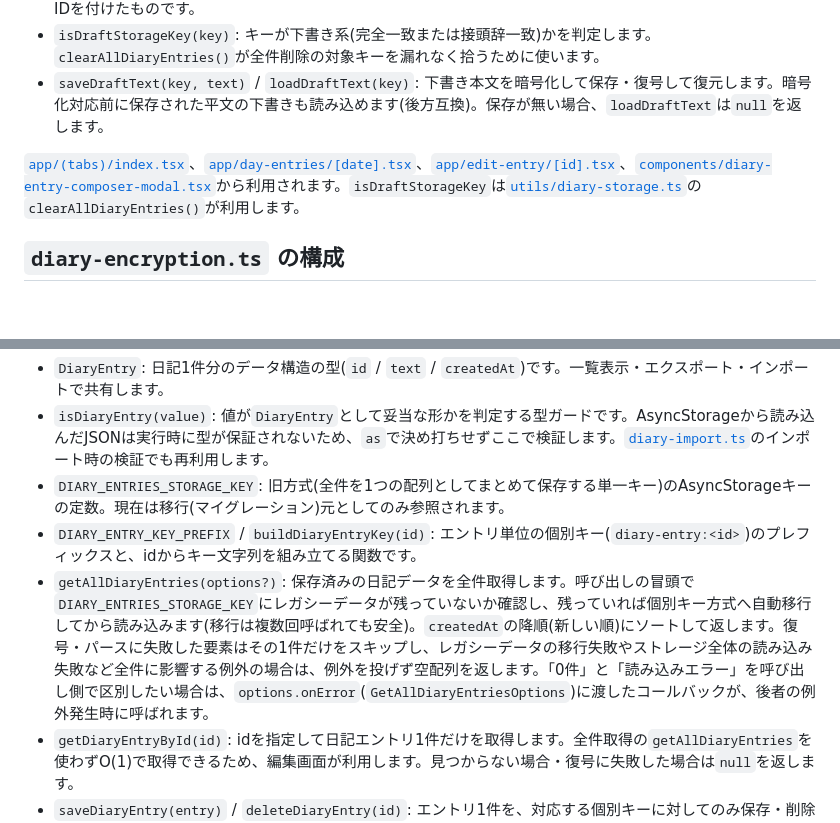
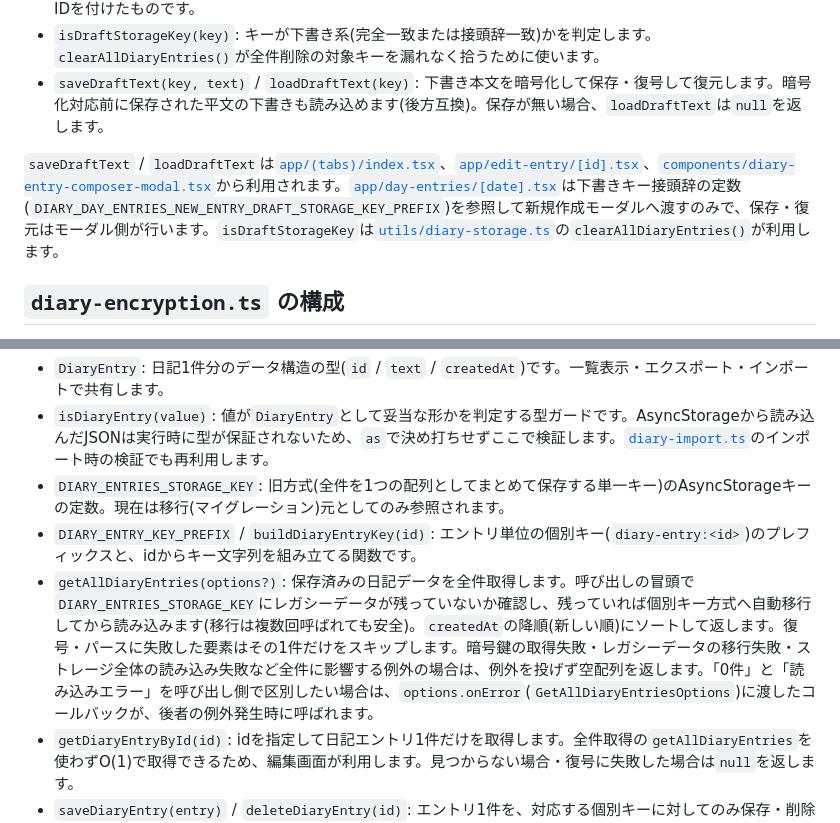
Before and after one commit to koji-s-private/react-native-first-app, a Markdown page: utils/README.md, 2 parts joined by grey strips. Rendered like a GitHub page; blank space fills up the shorter version.

```diff
--- a/utils/README.md
+++ b/utils/README.md
@@ -50,7 +50,7 @@ utils/
 - `isDraftStorageKey(key)`: キーが下書き系(完全一致または接頭辞一致)かを判定します。`clearAllDiaryEntries()`が全件削除の対象キーを漏れなく拾うために使います。
 - `saveDraftText(key, text)` / `loadDraftText(key)`: 下書き本文を暗号化して保存・復号して復元します。暗号化対応前に保存された平文の下書きも読み込めます(後方互換)。保存が無い場合、`loadDraftText`は`null`を返します。
 
-[`app/(tabs)/index.tsx`](<../app/(tabs)/index.tsx>)、[`app/day-entries/[date].tsx`](<../app/day-entries/[date].tsx>)、[`app/edit-entry/[id].tsx`](<../app/edit-entry/[id].tsx>)、[`components/diary-entry-composer-modal.tsx`](../components/diary-entry-composer-modal.tsx)から利用されます。`isDraftStorageKey`は[`utils/diary-storage.ts`](diary-storage.ts)の`clearAllDiaryEntries()`が利用します。
+`saveDraftText` / `loadDraftText`は[`app/(tabs)/index.tsx`](<../app/(tabs)/index.tsx>)、[`app/edit-entry/[id].tsx`](<../app/edit-entry/[id].tsx>)、[`components/diary-entry-composer-modal.tsx`](../components/diary-entry-composer-modal.tsx)から利用されます。[`app/day-entries/[date].tsx`](<../app/day-entries/[date].tsx>)は下書きキー接頭辞の定数(`DIARY_DAY_ENTRIES_NEW_ENTRY_DRAFT_STORAGE_KEY_PREFIX`)を参照して新規作成モーダルへ渡すのみで、保存・復元はモーダル側が行います。`isDraftStorageKey`は[`utils/diary-storage.ts`](diary-storage.ts)の`clearAllDiaryEntries()`が利用します。
 
 ## `diary-encryption.ts` の構成
 
@@ -95,7 +95,7 @@ JSONファイルから日記データをインポート(再取り込み)する
 - `isDiaryEntry(value)`: 値が`DiaryEntry`として妥当な形かを判定する型ガードです。AsyncStorageから読み込んだJSONは実行時に型が保証されないため、`as`で決め打ちせずここで検証します。[`diary-import.ts`](diary-import.ts)のインポート時の検証でも再利用します。
 - `DIARY_ENTRIES_STORAGE_KEY`: 旧方式(全件を1つの配列としてまとめて保存する単一キー)のAsyncStorageキーの定数。現在は移行(マイグレーション)元としてのみ参照されます。
 - `DIARY_ENTRY_KEY_PREFIX` / `buildDiaryEntryKey(id)`: エントリ単位の個別キー(`diary-entry:<id>`)のプレフィックスと、idからキー文字列を組み立てる関数です。
-- `getAllDiaryEntries(options?)`: 保存済みの日記データを全件取得します。呼び出しの冒頭で`DIARY_ENTRIES_STORAGE_KEY`にレガシーデータが残っていないか確認し、残っていれば個別キー方式へ自動移行してから読み込みます(移行は複数回呼ばれても安全)。`createdAt`の降順(新しい順)にソートして返します。復号・パースに失敗した要素はその1件だけをスキップし、レガシーデータの移行失敗やストレージ全体の読み込み失敗など全件に影響する例外の場合は、例外を投げず空配列を返します。「0件」と「読み込みエラー」を呼び出し側で区別したい場合は、`options.onError`(`GetAllDiaryEntriesOptions`)に渡したコールバックが、後者の例外発生時に呼ばれます。
+- `getAllDiaryEntries(options?)`: 保存済みの日記データを全件取得します。呼び出しの冒頭で`DIARY_ENTRIES_STORAGE_KEY`にレガシーデータが残っていないか確認し、残っていれば個別キー方式へ自動移行してから読み込みます(移行は複数回呼ばれても安全)。`createdAt`の降順(新しい順)にソートして返します。復号・パースに失敗した要素はその1件だけをスキップします。暗号鍵の取得失敗・レガシーデータの移行失敗・ストレージ全体の読み込み失敗など全件に影響する例外の場合は、例外を投げず空配列を返します。「0件」と「読み込みエラー」を呼び出し側で区別したい場合は、`options.onError`(`GetAllDiaryEntriesOptions`)に渡したコールバックが、後者の例外発生時に呼ばれます。
 - `getDiaryEntryById(id)`: idを指定して日記エントリ1件だけを取得します。全件取得の`getAllDiaryEntries`を使わずO(1)で取得できるため、編集画面が利用します。見つからない場合・復号に失敗した場合は`null`を返します。
 - `saveDiaryEntry(entry)` / `deleteDiaryEntry(id)`: エントリ1件を、対応する個別キーに対してのみ保存・削除します。
 - `clearAllDiaryEntries()`: 日記データ(個別キー方式のエントリ、未保存の下書き(`diary-draft-storage.ts`の`isDraftStorageKey`に該当するキー)、および念のためレガシーキー)のみをAsyncStorageから削除します。暗号鍵(`expo-secure-store`側)など日記データ以外のキーには影響しません。ストアのデータ削除要件(Google Play/Apple双方でユーザーによるデータ削除手段の提供が求められる)に対応するため、[`app/(tabs)/settings.tsx`](<../app/(tabs)/settings.tsx>)の確認ダイアログ付きボタンから呼び出されます。
```
Also changed, not shown: README.md (+7 -7 lines).
